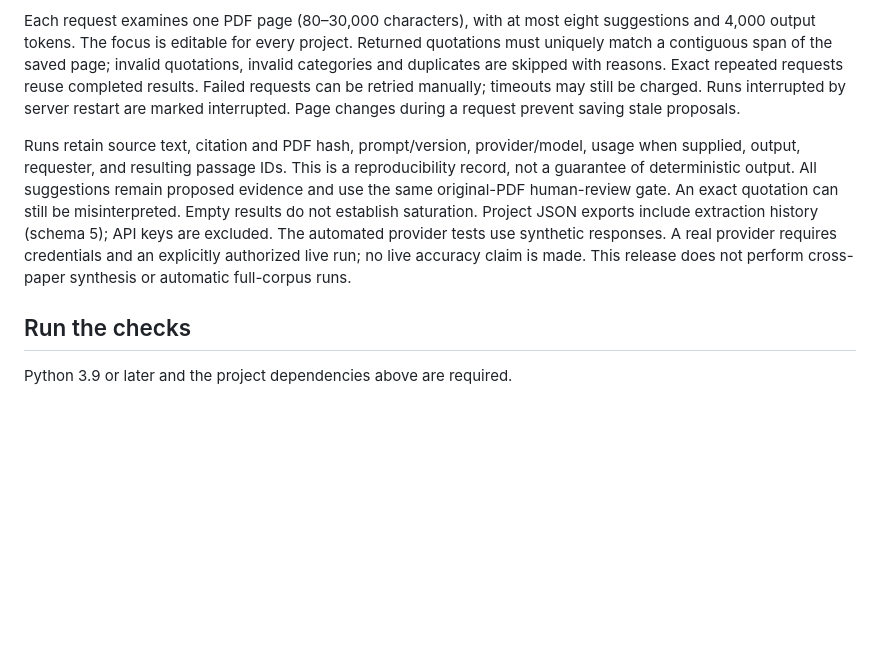
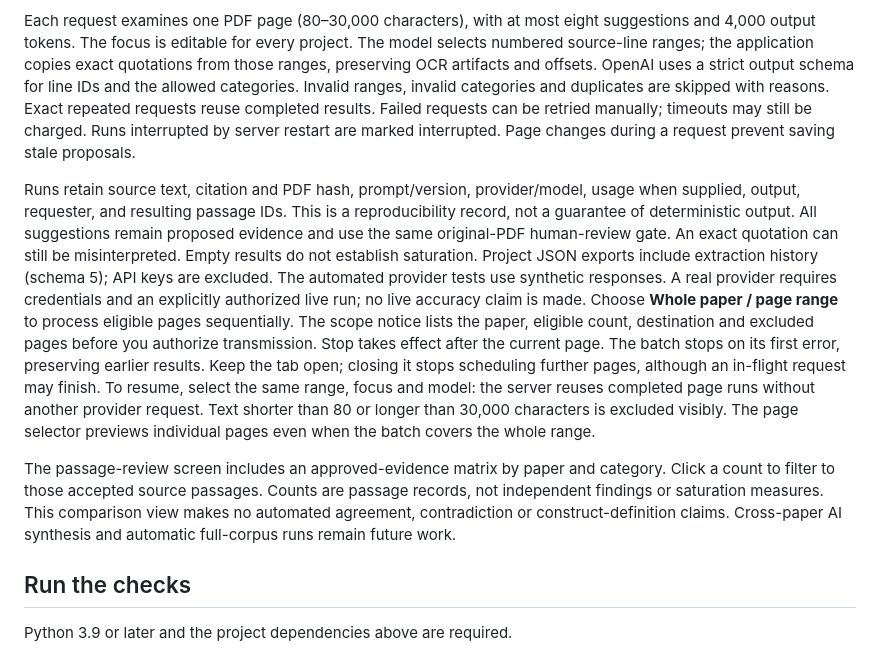
Before and after one commit to drandrewhsphd/construct-lab, a Markdown page: README.md, the part around the change. GitHub-like rendering; blank space fills up the shorter version.

Commit message:
Document whole-paper runs, resume behavior and approved-evidence comparison
Clarify output handling, processing options, and error management in the README.

```diff
--- a/README.md
+++ b/README.md
@@ -138,8 +138,10 @@ separate from signing into ChatGPT or GitHub.
 
 Each request examines one PDF page (80–30,000 characters), with at most eight
 suggestions and 4,000 output tokens. The focus is editable for every project.
-Returned quotations must uniquely match a contiguous span of the saved page;
-invalid quotations, invalid categories and duplicates are skipped with reasons.
+The model selects numbered source-line ranges; the application copies exact
+quotations from those ranges, preserving OCR artifacts and offsets. OpenAI uses
+a strict output schema for line IDs and the allowed categories. Invalid ranges,
+invalid categories and duplicates are skipped with reasons.
 Exact repeated requests reuse completed results. Failed requests can be retried
 manually; timeouts may still be charged. Runs interrupted by server restart are
 marked interrupted. Page changes during a request prevent saving stale proposals.
@@ -152,7 +154,21 @@ quotation can still be misinterpreted. Empty results do not establish saturation
 Project JSON exports include extraction history (schema 5); API keys are excluded.
 The automated provider tests use synthetic responses. A real provider requires
 credentials and an explicitly authorized live run; no live accuracy claim is made.
-This release does not perform cross-paper synthesis or automatic full-corpus runs.
+Choose **Whole paper / page range** to process eligible pages sequentially. The
+scope notice lists the paper, eligible count, destination and excluded pages before
+you authorize transmission. Stop takes effect after the current page. The batch
+stops on its first error, preserving earlier results. Keep the tab open; closing
+it stops scheduling further pages, although an in-flight request may finish.
+To resume, select the same range, focus and model: the server reuses completed
+page runs without another provider request. Text shorter than 80 or longer than
+30,000 characters is excluded visibly. The page selector previews individual
+pages even when the batch covers the whole range.
+
+The passage-review screen includes an approved-evidence matrix by paper and
+category. Click a count to filter to those accepted source passages. Counts are
+passage records, not independent findings or saturation measures. This comparison
+view makes no automated agreement, contradiction or construct-definition claims.
+Cross-paper AI synthesis and automatic full-corpus runs remain future work.
 
 ## Run the checks
 
```
